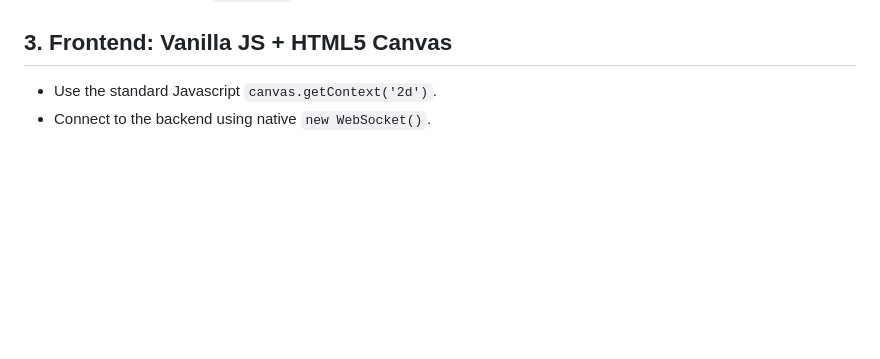
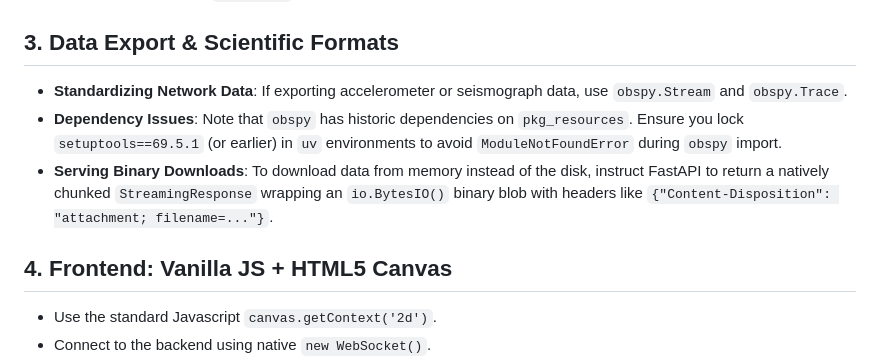
Before and after one commit to Cuda-Chen/qsis_renew, a Markdown page: .agents/workflows/streaming-canvas-dashboard.md, the part around the change. GitHub-like rendering; blank space fills up the shorter version.

Commit message:
Update plan

```diff
--- a/.agents/workflows/streaming-canvas-dashboard.md
+++ b/.agents/workflows/streaming-canvas-dashboard.md
@@ -20,7 +20,12 @@ This layout cleanly separates the heavy Python data processing from the high-spe
 - **FFT & Magnitudes**: If you are calculating the magnitude of multiple axes (e.g. $\sqrt{x^2+y^2+z^2}$) before an FFT mathematically, this inherently introduces a massive mathematical DC offset (0Hz) because it squares the signals. You **must** scrub this synthesized magnitude through a zero-phase `scipy.signal.sosfiltfilt` bandpass *before* applying the FFT Hanning window, otherwise your low-frequency spectrum will be blown out.
 - **FFT Frequency Limits**: Always calculate your theoretical Nyquist Limit, which is exactly half of your sampling rate (e.g. 100Hz Sampling Rate = 50.0Hz Limit). explicitly open your Butterworth Bandpass filters (e.g. `[0.5, 49.9]`) and your downstream API mask (`valid_idx`) to stream up to this limit to maximize your Spectrogram viewable spectrum.
 
-## 3. Frontend: Vanilla JS + HTML5 Canvas
+## 3. Data Export & Scientific Formats
+- **Standardizing Network Data**: If exporting accelerometer or seismograph data, use `obspy.Stream` and `obspy.Trace`.
+- **Dependency Issues**: Note that `obspy` has historic dependencies on `pkg_resources`. Ensure you lock `setuptools==69.5.1` (or earlier) in `uv` environments to avoid `ModuleNotFoundError` during `obspy` import.
+- **Serving Binary Downloads**: To download data from memory instead of the disk, instruct FastAPI to return a natively chunked `StreamingResponse` wrapping an `io.BytesIO()` binary blob with headers like `{"Content-Disposition": "attachment; filename=..."}`.
+
+## 4. Frontend: Vanilla JS + HTML5 Canvas
 - Use the standard Javascript `canvas.getContext('2d')`.
 - Connect to the backend using native `new WebSocket()`.
 - **Waveform Rendering**: Use `requestAnimationFrame(drawLoop)` to draw the graph. Never use `setInterval`. Append raw Float arrays directly to the canvas memory buffer.
```
